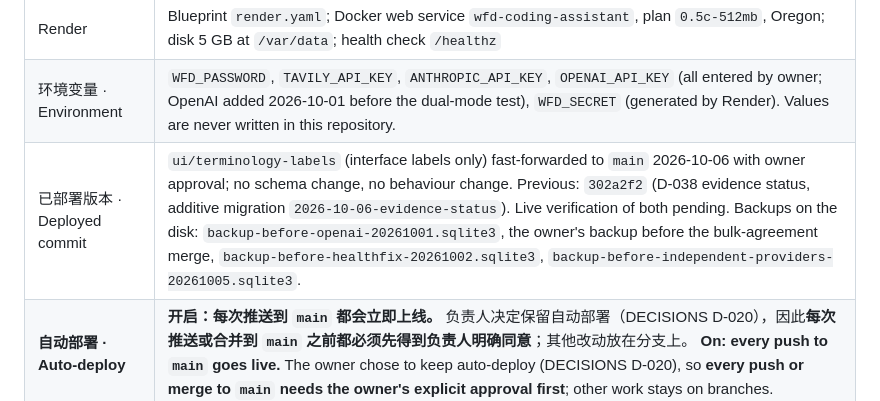
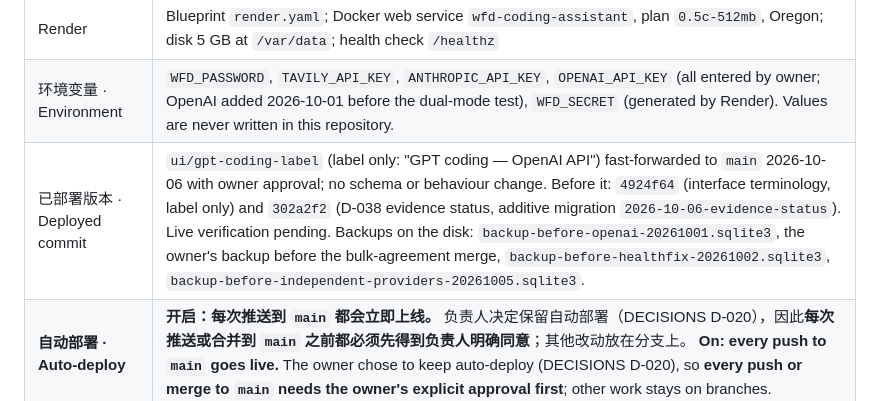
Before and after one commit to hesiyang5-glitch/wfd-research-assistant, a Markdown page: DEPLOY.md, the part around the change. Rendered like a GitHub page.

Commit message:
docs: GPT coding label merged; DEPLOY current deployment
Co-Authored-By: Claude Opus 5.5 <noreply@anthropic.com>
Claude-Session: https://claude.ai/code/session_016WgTiY7s6CgAfsRfDxmKTZ

```diff
--- a/DEPLOY.md
+++ b/DEPLOY.md
@@ -8,7 +8,7 @@
 | 代码 · Repository | `hesiyang5-glitch/wfd-research-assistant`, branch `main` |
 | Render | Blueprint `render.yaml`; Docker web service `wfd-coding-assistant`, plan `0.5c-512mb`, Oregon; disk 5 GB at `/var/data`; health check `/healthz` |
 | 环境变量 · Environment | `WFD_PASSWORD`, `TAVILY_API_KEY`, `ANTHROPIC_API_KEY`, `OPENAI_API_KEY` (all entered by owner; OpenAI added 2026-10-01 before the dual-mode test), `WFD_SECRET` (generated by Render). Values are never written in this repository. |
-| 已部署版本 · Deployed commit | `ui/terminology-labels` (interface labels only) fast-forwarded to `main` 2026-10-06 with owner approval; no schema change, no behaviour change. Previous: `302a2f2` (D-038 evidence status, additive migration `2026-10-06-evidence-status`). Live verification of both pending. Backups on the disk: `backup-before-openai-20261001.sqlite3`, the owner's backup before the bulk-agreement merge, `backup-before-healthfix-20261002.sqlite3`, `backup-before-independent-providers-20261005.sqlite3`. |
+| 已部署版本 · Deployed commit | `ui/gpt-coding-label` (label only: "GPT coding — OpenAI API") fast-forwarded to `main` 2026-10-06 with owner approval; no schema or behaviour change. Before it: `4924f64` (interface terminology, label only) and `302a2f2` (D-038 evidence status, additive migration `2026-10-06-evidence-status`). Live verification pending. Backups on the disk: `backup-before-openai-20261001.sqlite3`, the owner's backup before the bulk-agreement merge, `backup-before-healthfix-20261002.sqlite3`, `backup-before-independent-providers-20261005.sqlite3`. |
 | **自动部署 · Auto-deploy** | **开启：每次推送到 `main` 都会立即上线。** 负责人决定保留自动部署（DECISIONS D-020），因此**每次推送或合并到 `main` 之前都必须先得到负责人明确同意**；其他改动放在分支上。 **On: every push to `main` goes live.** The owner chose to keep auto-deploy (DECISIONS D-020), so **every push or merge to `main` needs the owner's explicit approval first**; other work stays on branches. |
 
 下面是第一次搭建的步骤（已完成），留作重建参考。
```
Also changed, not shown: CHANGELOG.md (+1 -1 lines).
